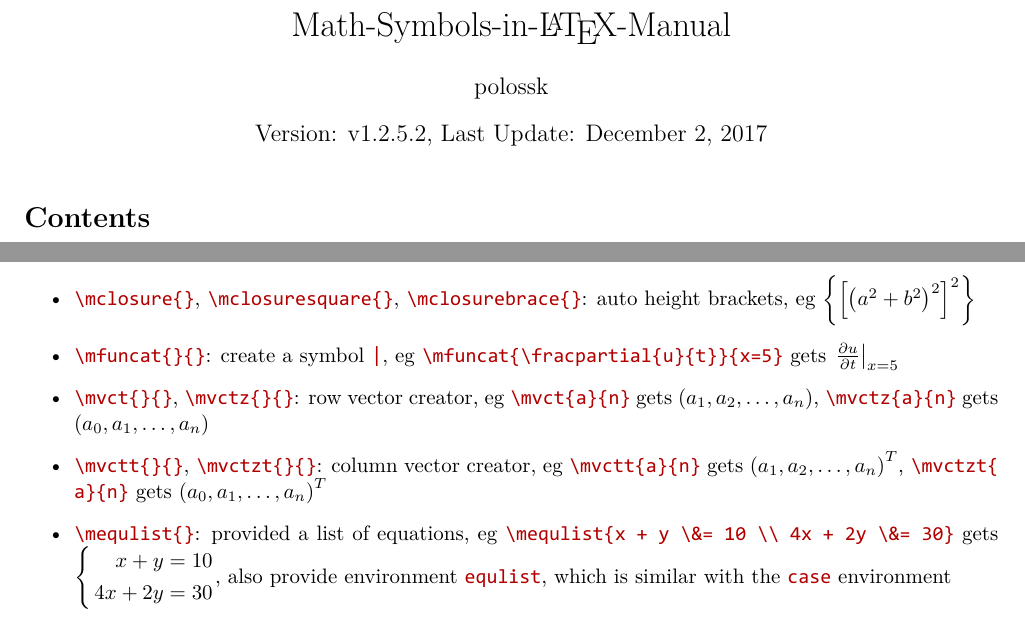
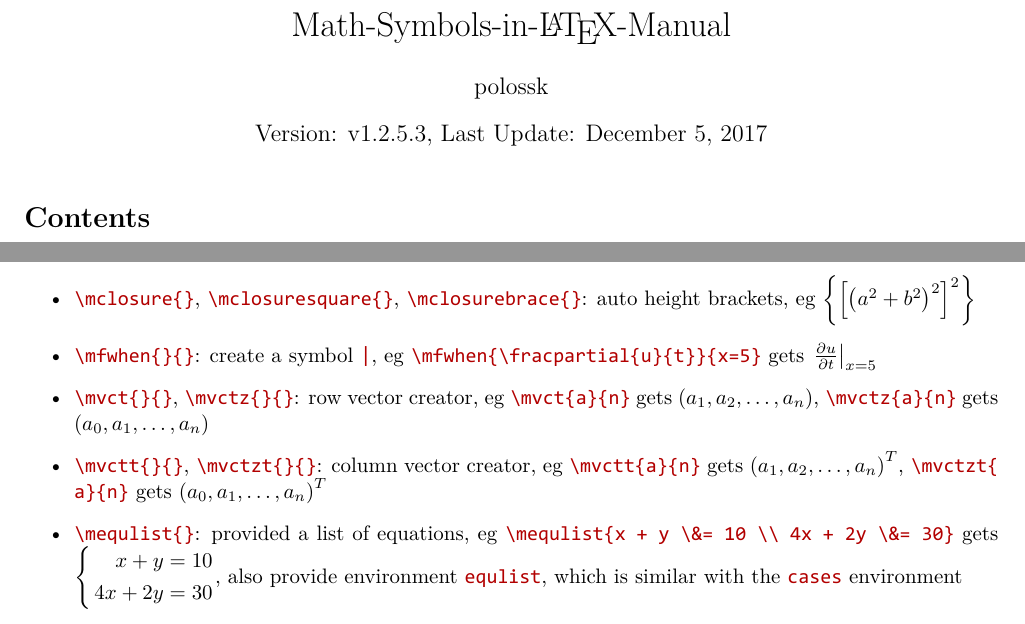
Before and after one commit to polossk/Math-Symbols-in-LaTeX, a LaTeX document (readme.tex): two parts of pages 1 and 2 of 2, joined at a grey line, cut so that both start at the same text. The pictures show the PDF file readme.pdf that the author committed with the source.

Commit message:
update 1.2.5.3
=math-symbols.tex=
* replace \mfuncat to \mfwhen
=artical-setting.tex=
* switch on hyperref::bookmarksopen

```diff
--- a/readme.tex
+++ b/readme.tex
@@ -86,13 +86,13 @@ $\Expect$ & \lstinline`\Expect` & $\tr$ & \lstinline`\tr` & $\mean$ & \lstinline
 
 \item \lstinline`\mclosure{}`, \lstinline`\mclosuresquare{}`, \lstinline`\mclosurebrace{}`: auto height brackets, eg $\mclosurebrace{ \mclosuresquare{ \mclosure{a^2 + b^2}^2 }^2 }$
 
-\item \lstinline`\mfuncat{}{}`: create a symbol \lstinline`|`, eg \lstinline`\mfuncat{\fracpartial{u}{t}}{x=5}` gets $\mfuncat{\fracpartial{u}{t}}{x=5}$
+\item \lstinline`\mfwhen{}{}`: create a symbol \lstinline`|`, eg \lstinline`\mfwhen{\fracpartial{u}{t}}{x=5}` gets $\mfwhen{\fracpartial{u}{t}}{x=5}$
 
 \item \lstinline`\mvct{}{}`, \lstinline`\mvctz{}{}`: row vector creator, eg \lstinline`\mvct{a}{n}` gets $\mvct{a}{n}$, \lstinline`\mvctz{a}{n}` gets $\mvctz{a}{n}$
 
 \item \lstinline`\mvctt{}{}`, \lstinline`\mvctzt{}{}`: column vector creator, eg \lstinline`\mvctt{a}{n}` gets $\mvctt{a}{n}$, \lstinline`\mvctzt{a}{n}` gets $\mvctzt{a}{n}$
 
-\item \lstinline`\mequlist{}`: provided a list of equations, eg \lstinline`\mequlist{x + y \&= 10 \\ 4x + 2y \&= 30}` gets $\mequlist{x + y &= 10 \\ 4x + 2y &= 30}$, also provide environment \lstinline`equlist`, which is similar with the \lstinline`case` environment
+\item \lstinline`\mequlist{}`: provided a list of equations, eg \lstinline`\mequlist{x + y \&= 10 \\ 4x + 2y \&= 30}` gets $\mequlist{x + y &= 10 \\ 4x + 2y &= 30}$, also provide environment \lstinline`equlist`, which is similar with the \lstinline`cases` environment
 \end{itemize}
 
 %------------------------------------------------------------------------------%
```
Also changed, not shown: article-setting.tex (+1 -0 lines), math-symbols.tex (+3 -3 lines), readme.pdf, readme.tex (2 more changed lines).
